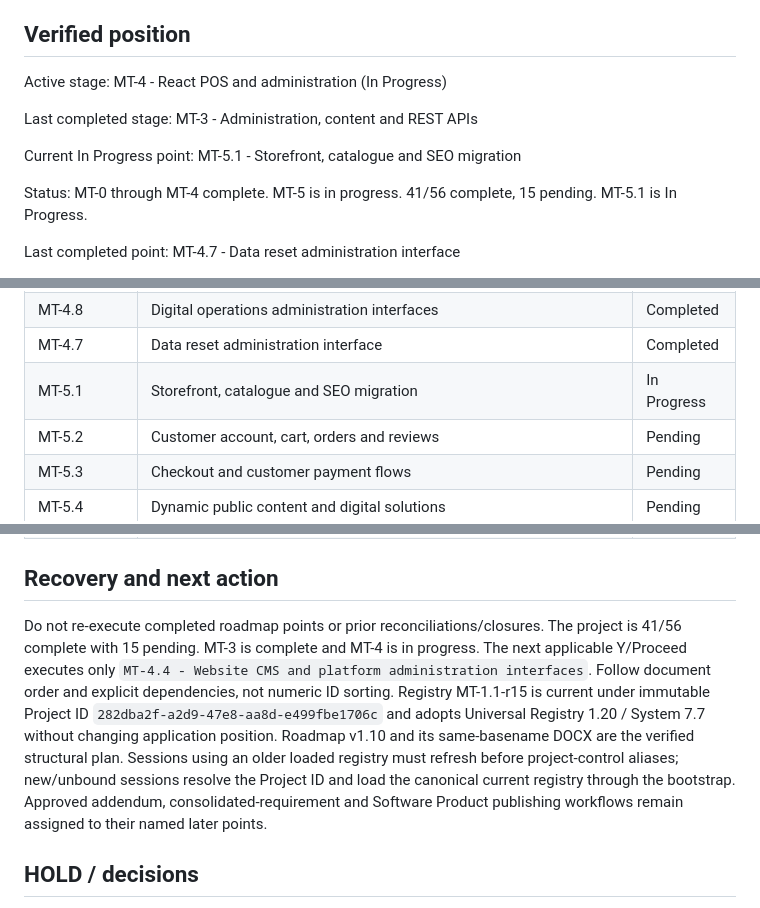
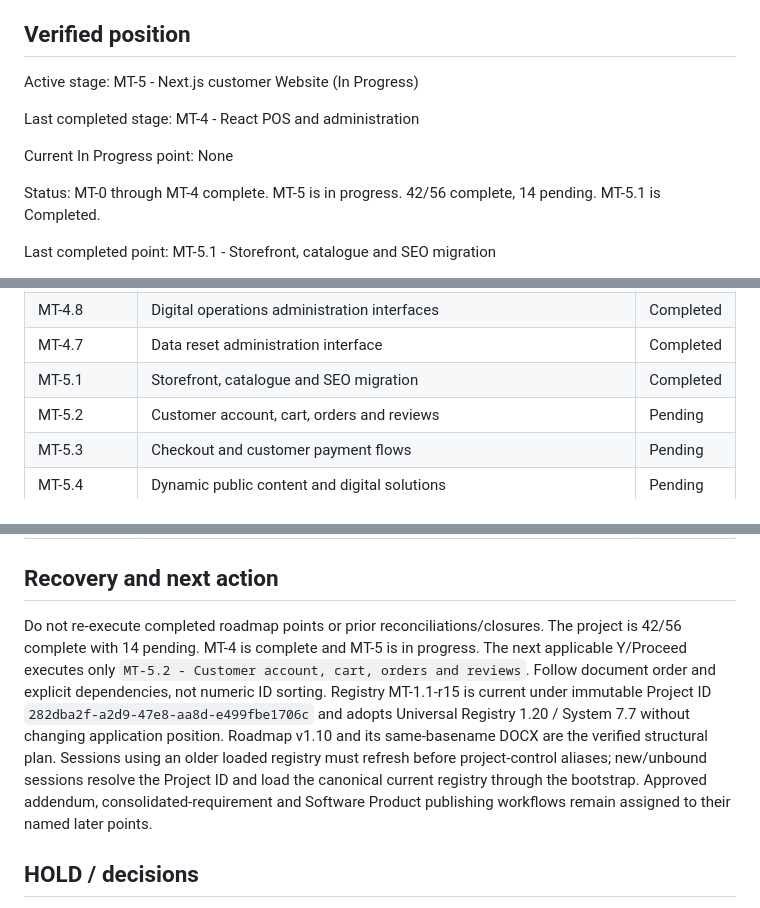
Before and after one commit to lawangin00/mobisttech, a Markdown page: docs/PROJECT_IMPLEMENTATION_STATUS.md, 3 parts joined by grey strips. Drawn GitHub-style.

Commit message:
Complete MT-5.1 storefront migration

```diff
--- a/docs/PROJECT_IMPLEMENTATION_STATUS.md
+++ b/docs/PROJECT_IMPLEMENTATION_STATUS.md
@@ -39,13 +39,13 @@ System 7.7 preserves the Git-backed bootstrap loading path and durable project/s
 
 ## Verified position
 
-Active stage: MT-4 - React POS and administration (In Progress)
+Active stage: MT-5 - Next.js customer Website (In Progress)
 
-Last completed stage: MT-3 - Administration, content and REST APIs
+Last completed stage: MT-4 - React POS and administration
 
-Current In Progress point: MT-5.1 - Storefront, catalogue and SEO migration
+Current In Progress point: None
 
-Status: MT-0 through MT-4 complete. MT-5 is in progress. 41/56 complete, 15 pending. MT-5.1 is In Progress.
+Status: MT-0 through MT-4 complete. MT-5 is in progress. 42/56 complete, 14 pending. MT-5.1 is Completed.
 
-Last completed point: MT-4.7 - Data reset administration interface
+Last completed point: MT-5.1 - Storefront, catalogue and SEO migration
 
@@ -392,7 +392,7 @@ This is the live status list. Completed counts are preserved from verified Git c
 | MT-4.4 | Website CMS and platform administration interfaces | Completed |
 | MT-4.8 | Digital operations administration interfaces | Completed |
 | MT-4.7 | Data reset administration interface | Completed |
-| MT-5.1 | Storefront, catalogue and SEO migration | In Progress |
+| MT-5.1 | Storefront, catalogue and SEO migration | Completed |
 | MT-5.2 | Customer account, cart, orders and reviews | Pending |
 | MT-5.3 | Checkout and customer payment flows | Pending |
 | MT-5.4 | Dynamic public content and digital solutions | Pending |
@@ -410,7 +410,7 @@ This is the live status list. Completed counts are preserved from verified Git c
 
 ## Recovery and next action
 
-Do not re-execute completed roadmap points or prior reconciliations/closures. The project is 41/56 complete with 15 pending. MT-3 is complete and MT-4 is in progress. The next applicable Y/Proceed executes only `MT-4.4 - Website CMS and platform administration interfaces`. Follow document order and explicit dependencies, not numeric ID sorting. Registry MT-1.1-r15 is current under immutable Project ID `282dba2f-a2d9-47e8-aa8d-e499fbe1706c` and adopts Universal Registry 1.20 / System 7.7 without changing application position. Roadmap v1.10 and its same-basename DOCX are the verified structural plan. Sessions using an older loaded registry must refresh before project-control aliases; new/unbound sessions resolve the Project ID and load the canonical current registry through the bootstrap. Approved addendum, consolidated-requirement and Software Product publishing workflows remain assigned to their named later points.
+Do not re-execute completed roadmap points or prior reconciliations/closures. The project is 42/56 complete with 14 pending. MT-4 is complete and MT-5 is in progress. The next applicable Y/Proceed executes only `MT-5.2 - Customer account, cart, orders and reviews`. Follow document order and explicit dependencies, not numeric ID sorting. Registry MT-1.1-r15 is current under immutable Project ID `282dba2f-a2d9-47e8-aa8d-e499fbe1706c` and adopts Universal Registry 1.20 / System 7.7 without changing application position. Roadmap v1.10 and its same-basename DOCX are the verified structural plan. Sessions using an older loaded registry must refresh before project-control aliases; new/unbound sessions resolve the Project ID and load the canonical current registry through the bootstrap. Approved addendum, consolidated-requirement and Software Product publishing workflows remain assigned to their named later points.
 
 ## HOLD / decisions
 
```
Also changed, not shown: other parts of docs/PROJECT_IMPLEMENTATION_STATUS.md (+3 -1 lines), docs/website/MT-5.1_VERIFICATION.md (added, +21 -0 lines).
